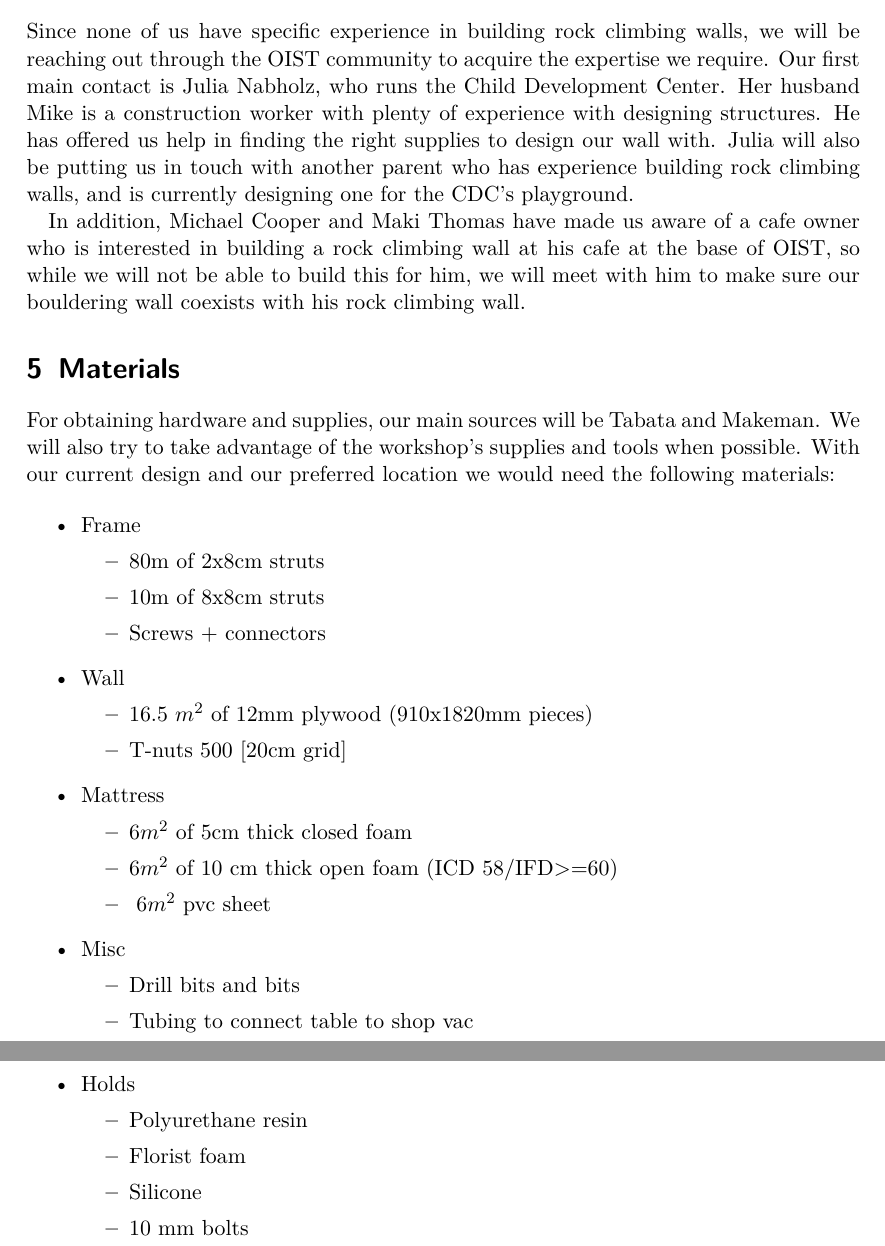
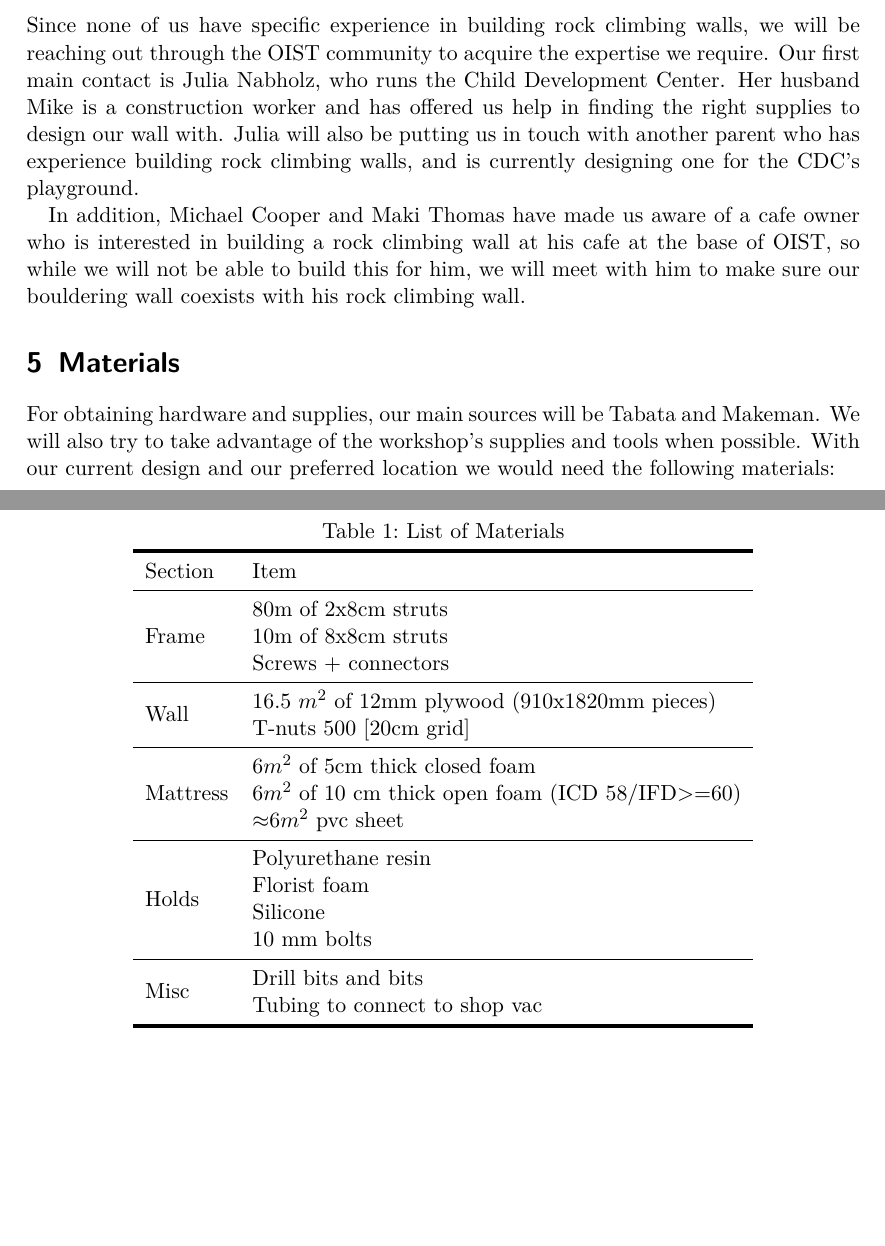
Before and after one commit to vchuravy/PD1, a LaTeX document (proposal/Proposal.tex): two parts of pages 3 and 4 of 4, joined at a grey line, cut so that both start at the same text, the shorter picture padded with empty space. Compiled offline with pdfLaTeX.

Commit message:
Updated materials into table
3 pages ftw

```diff
--- a/proposal/Proposal.tex
+++ b/proposal/Proposal.tex
@@ -4,6 +4,8 @@
 \usepackage{lmodern}
 \usepackage{graphicx} % support the \includegraphics command and options
 \usepackage{subfig} % for subfloats
+\usepackage{booktabs} % for tables
+\usepackage{multirow} % for awesome tables
 \usepackage{epstopdf} % for including EPS files
 \DeclareUnicodeCharacter{00A0}{ }
 
@@ -54,44 +56,41 @@ The climbing holds should be made out of Polyurethane in a variety of different
 As location for the wall we currently propose the old clay factory in which the student wood workshop is also located, but this is contingent on the approval of the building management and also the exact placement of the wall inside the clay factory needs to be determined. We would prefer one of the corners to be more efficient with the foam mattress while conserving space.
 %TODO add info on access
 \section{Outreach}
-Since none of us have specific experience in building rock climbing walls, we will be reaching out through the OIST community to acquire the expertise we require. Our first main contact is Julia Nabholz, who runs the Child Development Center. Her husband Mike is a construction worker with plenty of experience with designing structures. He has offered us help in finding the right supplies to design our wall with. Julia will also be putting us in touch with another parent who has experience building rock climbing walls, and is currently designing one for the CDC's playground.
+Since none of us have specific experience in building rock climbing walls, we will be reaching out through the OIST community to acquire the expertise we require. Our first main contact is Julia Nabholz, who runs the Child Development Center. Her husband Mike is a construction worker and has offered us help in finding the right supplies to design our wall with. Julia will also be putting us in touch with another parent who has experience building rock climbing walls, and is currently designing one for the CDC's playground.
 
 In addition, Michael Cooper and Maki Thomas have made us aware of a cafe owner who is interested in building a rock climbing wall at his cafe at the base of OIST, so while we will not be able to build this for him, we will meet with him to make sure our bouldering wall coexists with his rock climbing wall.
 
 \section{Materials}
-For obtaining hardware and supplies, our main sources will be Tabata and Makeman. We will also try to take advantage of the workshop’s supplies and tools when possible.
-With our current design and our preferred location we would need the following materials:
+For obtaining hardware and supplies, our main sources will be Tabata and Makeman. We will also try to take advantage of the workshop’s supplies and tools when possible. With our current design and our preferred location we would need the following materials:
 
-\begin{itemize}
-\item Frame
-\begin{itemize}
-\item 80m of 2x8cm struts
-\item 10m of 8x8cm struts
-\item Screws + connectors
-\end{itemize}
-\item Wall
-\begin{itemize}
-\item 16.5 $m^2$ of 12mm plywood (910x1820mm pieces)
-\item T-nuts 500 [20cm grid]
-\end{itemize}
-\item Mattress
-\begin{itemize}
-\item 6$m^2$ of 5cm thick closed foam
-\item 6$m^2$ of 10 cm thick open foam (ICD 58/IFD>=60)
-\item ~6$m^2$ pvc sheet
-\end{itemize}
-\item Misc
-\begin{itemize}
-\item Drill bits and bits
-\item Tubing to connect table to shop vac
-\end{itemize}
-\item Holds
-\begin{itemize}
-\item Polyurethane resin
-\item Florist foam
-\item Silicone
-\item 10 mm bolts
-\end{itemize}
-\end{itemize}
+\begin{table}[h]
+\centering
+\caption{List of Materials}
+\begin{tabular}{l l}
+\toprule[2pt]
+Section & Item\\
+\midrule
+\multirow{3}{*}{Frame} & 80m of 2x8cm struts \\
+	& 10m of 8x8cm struts \\
+	& Screws + connectors \\
+\midrule
+\multirow{2}{*}{Wall} & 16.5 $m^2$ of 12mm plywood (910x1820mm pieces)\\
+	& T-nuts 500 [20cm grid] \\
+\midrule
+\multirow{3}{*}{Mattress} & 6$m^2$ of 5cm thick closed foam\\
+	& 6$m^2$ of 10 cm thick open foam (ICD 58/IFD>=60)\\
+	& $\approx$6$m^2$ pvc sheet\\
+\midrule
+\multirow{4}{*}{Holds} & Polyurethane resin\\
+	& Florist foam\\
+	& Silicone\\
+	& 10 mm bolts\\
+	\midrule
+\multirow{2}{*}{Misc} &  Drill bits and bits\\
+	& Tubing to connect to shop vac\\
+\bottomrule[2pt]
+\end{tabular}
+\end{table}
+
 
 \end{document}
```
Also changed, not shown: proposal/Proposal.tex (4 more changed lines).
